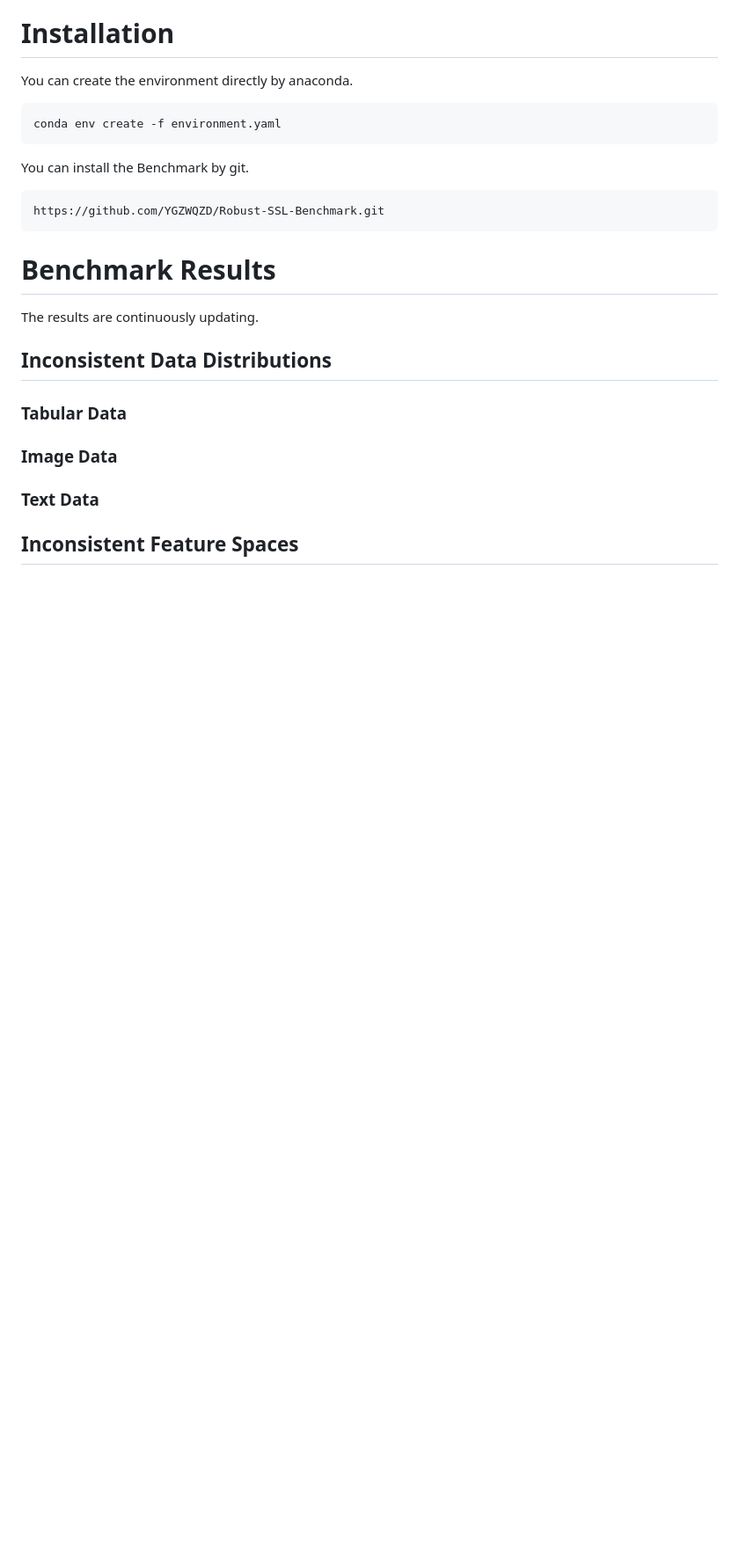
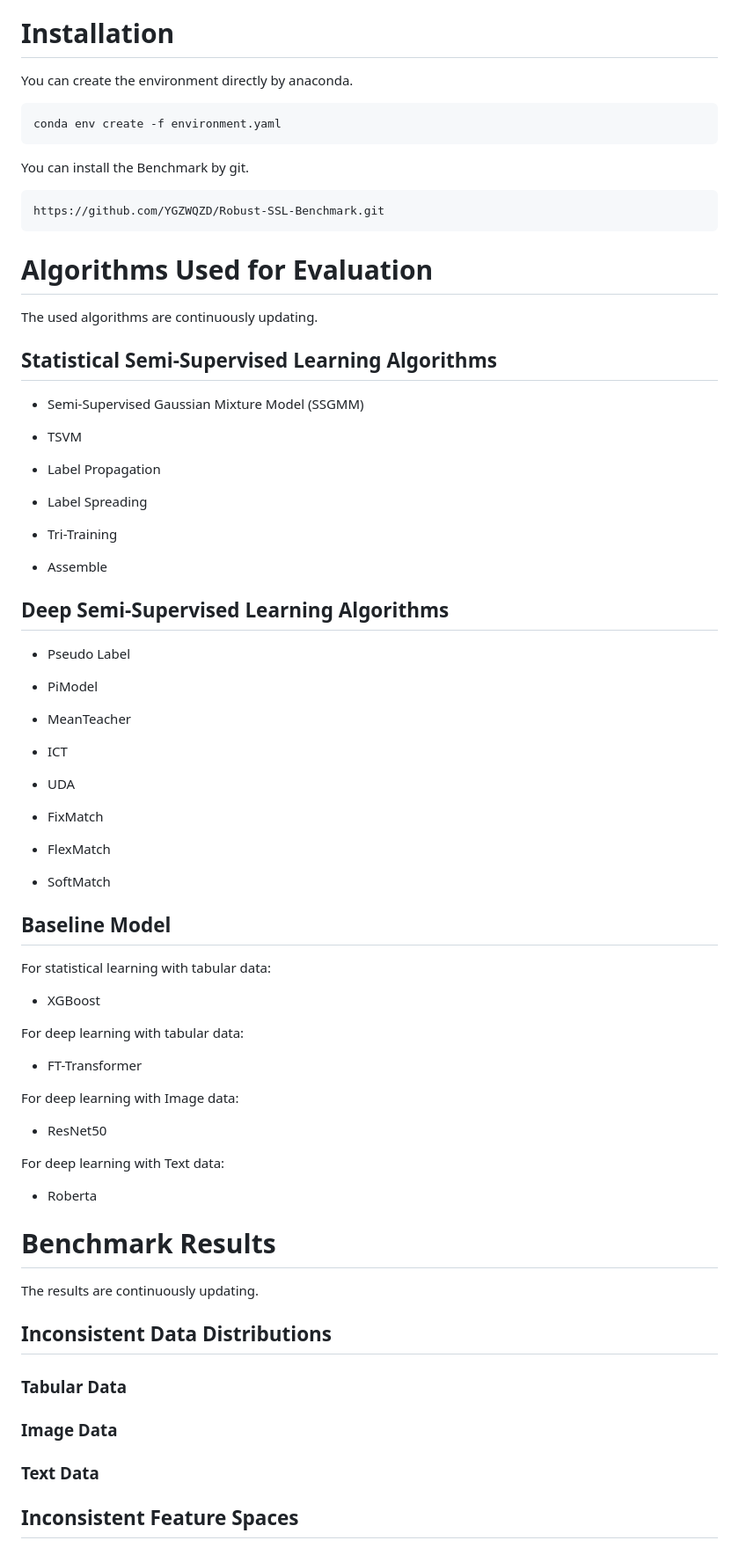
Before and after one commit to YGZWQZD/Robust-SSL-Benchmark, a Markdown page: README.md, the part around the change. Shown: that part at 88% size. Drawn GitHub-style; blank space fills up the shorter version.

````diff
--- a/README.md
+++ b/README.md
@@ -54,6 +54,59 @@ You can install the Benchmark by git.
 https://github.com/YGZWQZD/Robust-SSL-Benchmark.git
 ```
 
+# Algorithms Used for Evaluation
+
+The used algorithms are continuously updating.
+
+## Statistical Semi-Supervised Learning Algorithms
+
+- Semi-Supervised Gaussian Mixture Model (SSGMM)
+
+- TSVM
+
+- Label Propagation
+
+- Label Spreading
+
+- Tri-Training
+
+- Assemble
+
+## Deep Semi-Supervised Learning Algorithms
+
+- Pseudo Label
+
+- PiModel
+
+- MeanTeacher
+
+- ICT
+
+- UDA
+
+- FixMatch
+
+- FlexMatch
+
+- SoftMatch
+
+## Baseline Model
+For statistical learning with tabular data:
+
+- XGBoost
+
+For deep learning with tabular data:
+
+- FT-Transformer
+
+For deep learning with Image data:
+
+- ResNet50
+
+For deep learning with Text data:
+
+- Roberta
+
 # Benchmark Results
 The results are continuously updating.
 
````
